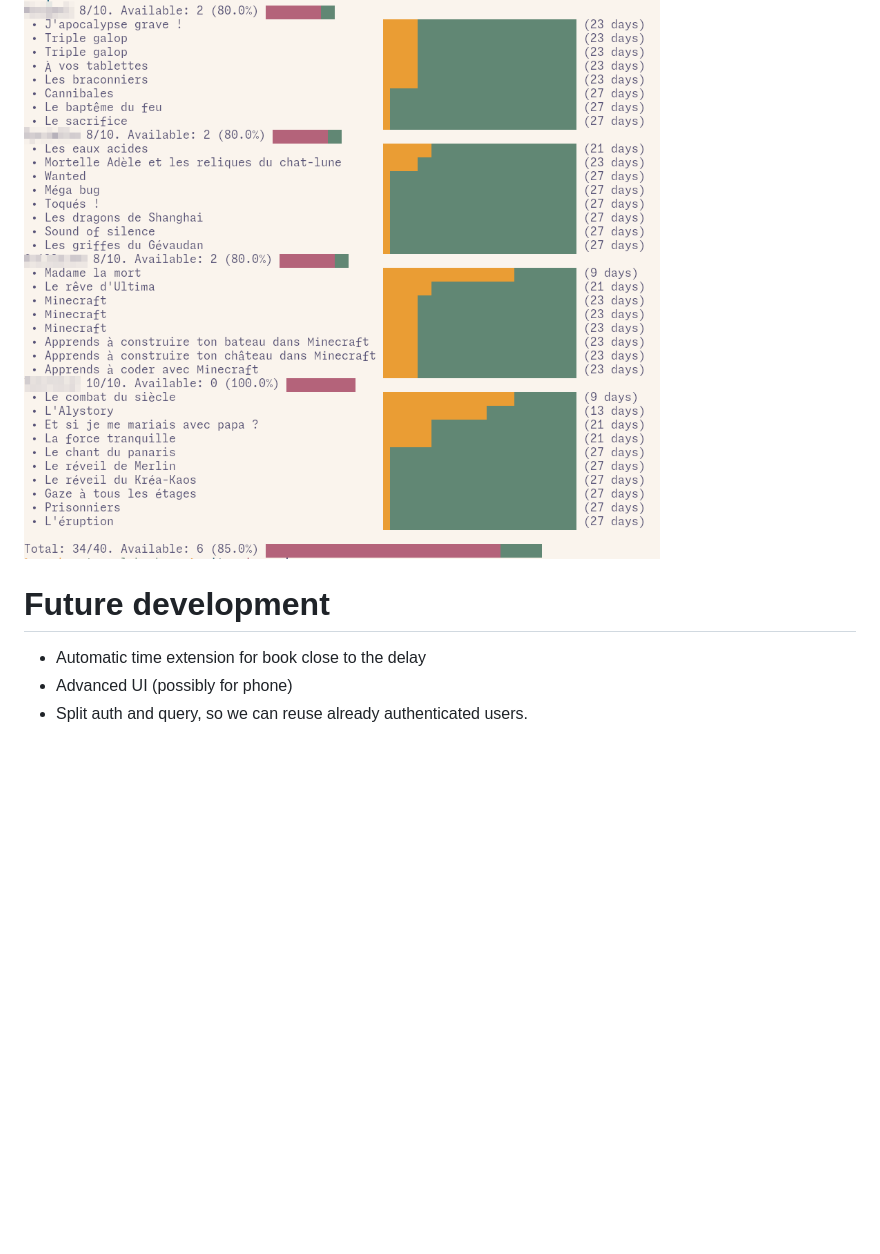
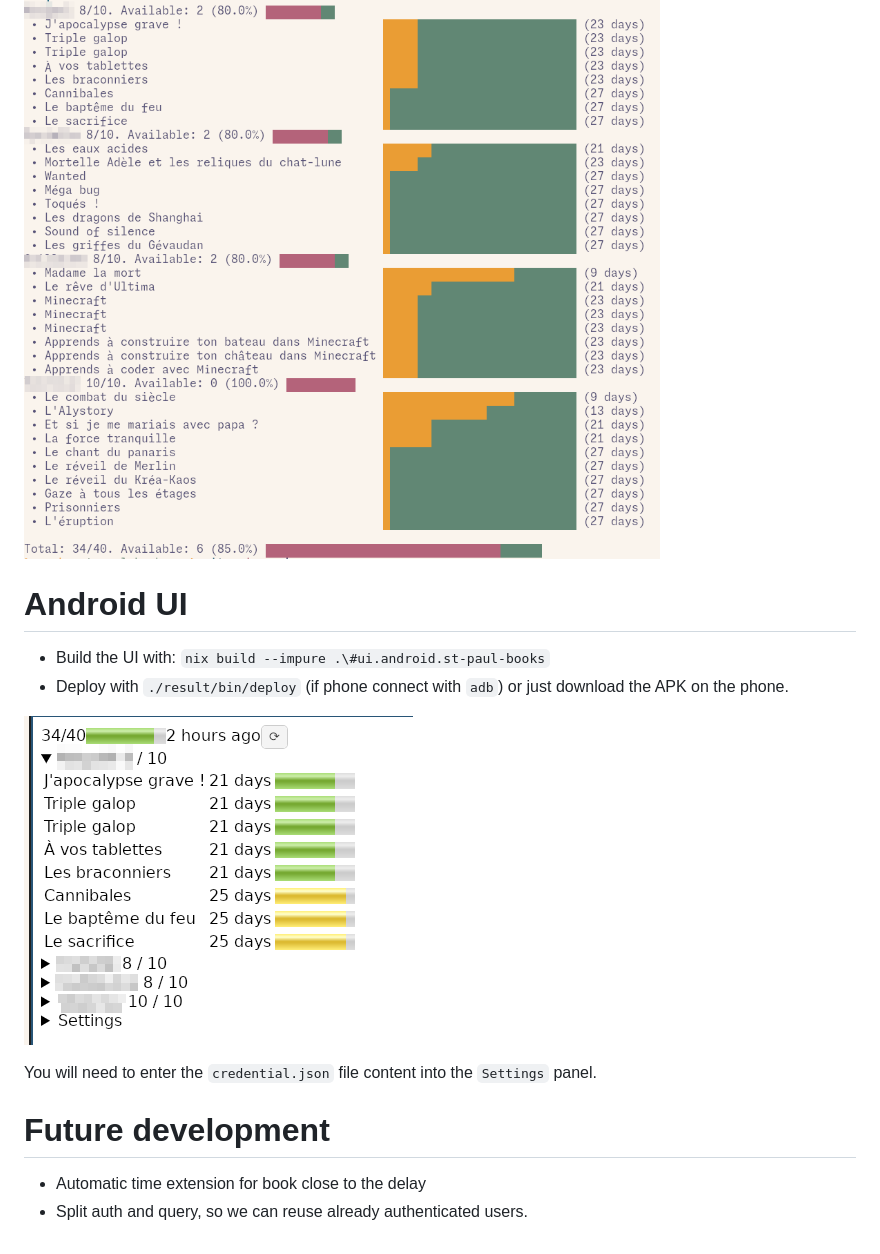
Before and after one commit to guibou/saint_paul_books, a Markdown page: Readme.md, the part around the change. GitHub-like rendering; pictures changed too: assets/android-ui.png (added); blank space fills up the shorter version.

Commit message:
feat: application
Android (webview) UI using reflex. Storage is done in the webview using
web storage.

I've fought reflex and reflex-platform more than expected, so this is a
big batch of crap, especially:

* `webStorageDyn` convert from/to `String`, could not be super
  efficient.
* Had to remove `PyF` and remove `OverloadedRecordDot` because of old
    GHC in `reflex-platform`
* Removed regex parsing (replaced by simple text split) because regex
    lib was not easy to run on android.
* Removed CA TLS checks, was failing on android.

Future work will clean the mess (hopfully) and especially:

- Better error reporting. Most errors are just crashing reflex and are
  not logged by android.
- More recent GHC if possible for android build

Regarding the UI, I hope to:

- Align things and add a bit of style
- Add a progress bar during refresh
- Feature: allow refreshing a loan

```diff
--- a/Readme.md
+++ b/Readme.md
@@ -44,8 +44,17 @@ The `--refresh` flag can be ignored on future run unless you want to refresh the
 
 ![](assets/example.png)
 
+# Android UI
+
+- Build the UI with: `nix build --impure .\#ui.android.st-paul-books`
+- Deploy with `./result/bin/deploy` (if phone connect with `adb`) or just download the APK on the phone.
+
+
+![](assets/android-ui.png)
+
+You will need to enter the `credential.json` file content into the `Settings` panel.
+
 # Future development
 
 - Automatic time extension for book close to the delay
-- Advanced UI (possibly for phone)
 - Split auth and query, so we can reuse already authenticated users.
```
Also changed, not shown: 9 other files.
